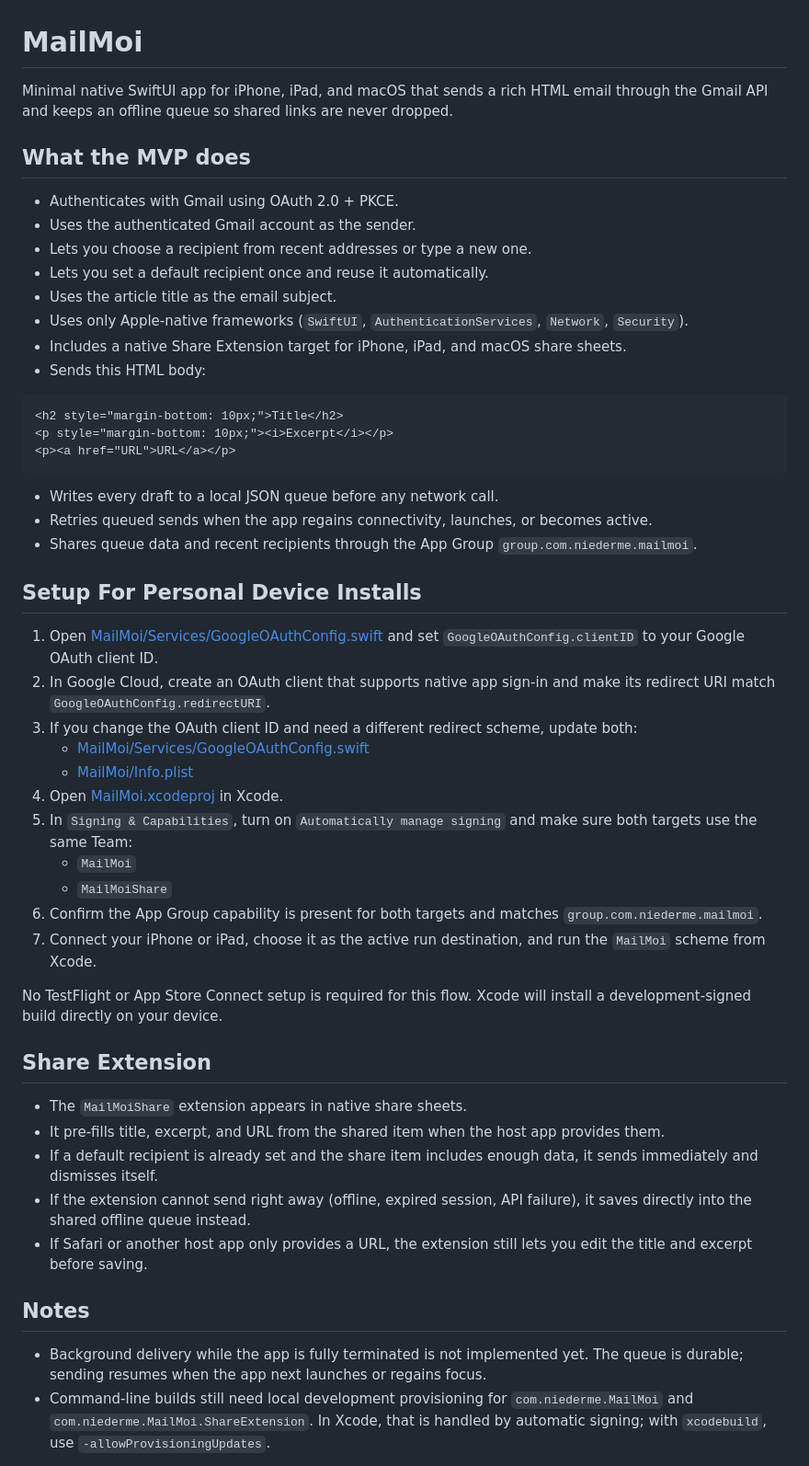
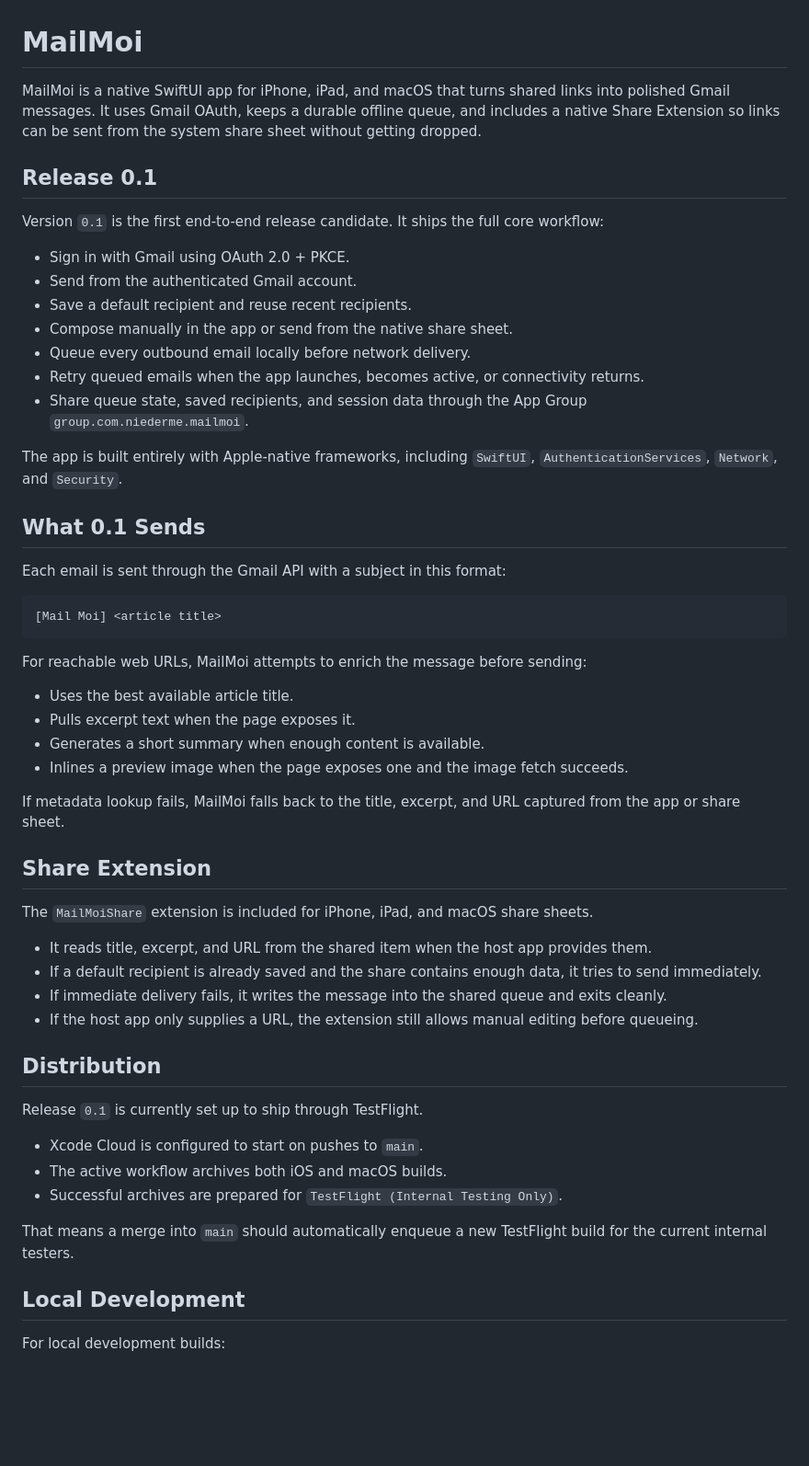
Before and after one commit to niederme/sendmoi, a Markdown page: README.md, the part around one of its changes. Shown at 92% size. Rendered like a GitHub page; blank space fills up the shorter version.

Commit message:
Update README for 0.1 release

````diff
--- a/README.md
+++ b/README.md
@@ -1,53 +1,58 @@
 # MailMoi
 
-Minimal native SwiftUI app for iPhone, iPad, and macOS that sends a rich HTML email through the Gmail API and keeps an offline queue so shared links are never dropped.
+MailMoi is a native SwiftUI app for iPhone, iPad, and macOS that turns shared links into polished Gmail messages. It uses Gmail OAuth, keeps a durable offline queue, and includes a native Share Extension so links can be sent from the system share sheet without getting dropped.
 
-## What the MVP does
+## Release 0.1
 
-- Authenticates with Gmail using OAuth 2.0 + PKCE.
-- Uses the authenticated Gmail account as the sender.
-- Lets you choose a recipient from recent addresses or type a new one.
-- Lets you set a default recipient once and reuse it automatically.
-- Uses the article title as the email subject.
-- Uses only Apple-native frameworks (`SwiftUI`, `AuthenticationServices`, `Network`, `Security`).
-- Includes a native Share Extension target for iPhone, iPad, and macOS share sheets.
-- Sends this HTML body:
+Version `0.1` is the first end-to-end release candidate. It ships the full core workflow:
 
-```html
-<h2 style="margin-bottom: 10px;">Title</h2>
-<p style="margin-bottom: 10px;"><i>Excerpt</i></p>
-<p><a href="URL">URL</a></p>
+- Sign in with Gmail using OAuth 2.0 + PKCE.
+- Send from the authenticated Gmail account.
+- Save a default recipient and reuse recent recipients.
+- Compose manually in the app or send from the native share sheet.
+- Queue every outbound email locally before network delivery.
+- Retry queued emails when the app launches, becomes active, or connectivity returns.
+- Share queue state, saved recipients, and session data through the App Group `group.com.niederme.mailmoi`.
+
+The app is built entirely with Apple-native frameworks, including `SwiftUI`, `AuthenticationServices`, `Network`, and `Security`.
+
+## What 0.1 Sends
+
+Each email is sent through the Gmail API with a subject in this format:
+
+```text
+[Mail Moi] <article title>
 ```
 
-- Writes every draft to a local JSON queue before any network call.
-- Retries queued sends when the app regains connectivity, launches, or becomes active.
-- Shares queue data and recent recipients through the App Group `group.com.niederme.mailmoi`.
+For reachable web URLs, MailMoi attempts to enrich the message before sending:
 
-## Setup For Personal Device Installs
+- Uses the best available article title.
+- Pulls excerpt text when the page exposes it.
+- Generates a short summary when enough content is available.
+- Inlines a preview image when the page exposes one and the image fetch succeeds.
 
-1. Open [MailMoi/Services/GoogleOAuthConfig.swift](/Users/niederme/~Repos/mail-moi/MailMoi/Services/GoogleOAuthConfig.swift) and set `GoogleOAuthConfig.clientID` to your Google OAuth client ID.
-2. In Google Cloud, create an OAuth client that supports native app sign-in and make its redirect URI match `GoogleOAuthConfig.redirectURI`.
-3. If you change the OAuth client ID and need a different redirect scheme, update both:
-   - [MailMoi/Services/GoogleOAuthConfig.swift](/Users/niederme/~Repos/mail-moi/MailMoi/Services/GoogleOAuthConfig.swift)
-   - [MailMoi/Info.plist](/Users/niederme/~Repos/mail-moi/MailMoi/Info.plist)
-4. Open [MailMoi.xcodeproj](/Users/niederme/~Repos/mail-moi/MailMoi.xcodeproj) in Xcode.
-5. In `Signing & Capabilities`, turn on `Automatically manage signing` and make sure both targets use the same Team:
-   - `MailMoi`
-   - `MailMoiShare`
-6. Confirm the App Group capability is present for both targets and matches `group.com.niederme.mailmoi`.
-7. Connect your iPhone or iPad, choose it as the active run destination, and run the `MailMoi` scheme from Xcode.
-
-No TestFlight or App Store Connect setup is required for this flow. Xcode will install a development-signed build directly on your device.
+If metadata lookup fails, MailMoi falls back to the title, excerpt, and URL captured from the app or share sheet.
 
 ## Share Extension
 
-- The `MailMoiShare` extension appears in native share sheets.
-- It pre-fills title, excerpt, and URL from the shared item when the host app provides them.
-- If a default recipient is already set and the share item includes enough data, it sends immediately and dismisses itself.
-- If the extension cannot send right away (offline, expired session, API failure), it saves directly into the shared offline queue instead.
-- If Safari or another host app only provides a URL, the extension still lets you edit the title and excerpt before saving.
+The `MailMoiShare` extension is included for iPhone, iPad, and macOS share sheets.
 
-## Notes
+- It reads title, excerpt, and URL from the shared item when the host app provides them.
+- If a default recipient is already saved and the share contains enough data, it tries to send immediately.
+- If immediate delivery fails, it writes the message into the shared queue and exits cleanly.
+- If the host app only supplies a URL, the extension still allows manual editing before queueing.
 
-- Background delivery while the app is fully terminated is not implemented yet. The queue is durable; sending resumes when the app next launches or regains focus.
-- Command-line builds still need local development provisioning for `com.niederme.MailMoi` and `com.niederme.MailMoi.ShareExtension`. In Xcode, that is handled by automatic signing; with `xcodebuild`, use `-allowProvisioningUpdates`.
+## Distribution
+
+Release `0.1` is currently set up to ship through TestFlight.
+
+- Xcode Cloud is configured to start on pushes to `main`.
+- The active workflow archives both iOS and macOS builds.
+- Successful archives are prepared for `TestFlight (Internal Testing Only)`.
+
+That means a merge into `main` should automatically enqueue a new TestFlight build for the current internal testers.
+
+## Local Development
+
+For local development builds:
+
````
Also changed, not shown: other parts of README.md (+15 -0 lines).
